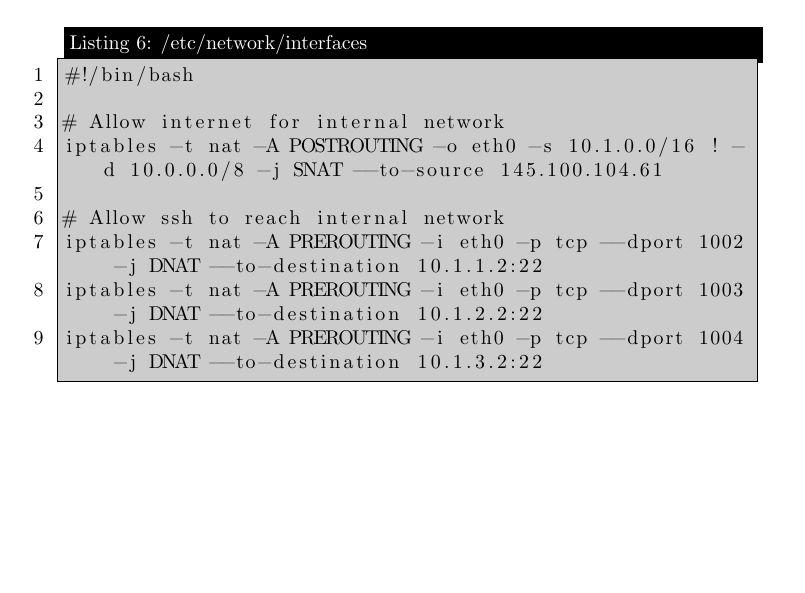
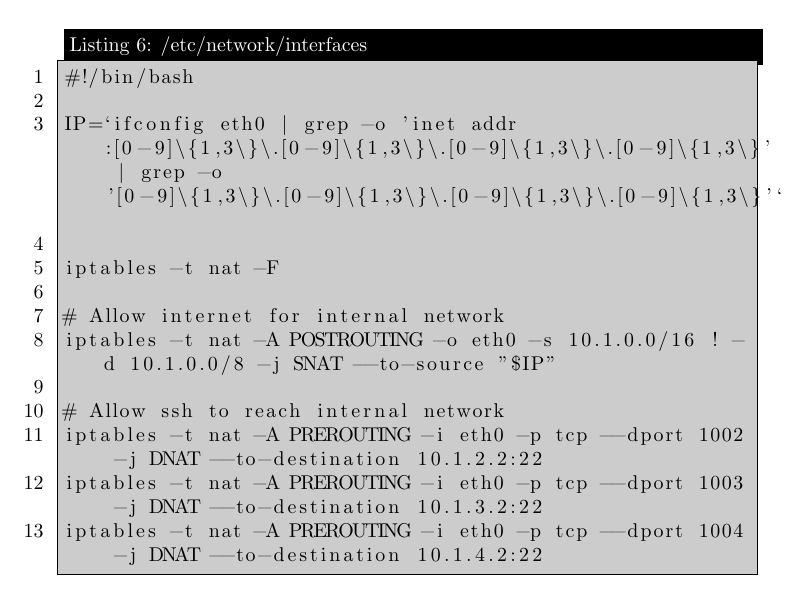
Before and after one commit to lutzengels/naxsiperftest, a LaTeX paper (paper/paper.tex, which reads paper/configuration.tex): part of page 6 of 8 before the commit and part of page 6 of 9 after it, cut so that both start at the same text, the shorter picture padded with empty space. Compiled offline with pdfLaTeX.

```diff
--- a/paper/configuration.tex
+++ b/paper/configuration.tex
@@ -127,13 +127,17 @@
 \begin{lstlisting}[frame=single,caption=/etc/network/interfaces,backgroundcolor=\color{gray},breaklines=true,numbers=left,]
 #!/bin/bash
 
+IP=`ifconfig eth0 | grep -o 'inet addr:[0-9]\{1,3\}\.[0-9]\{1,3\}\.[0-9]\{1,3\}\.[0-9]\{1,3\}' | grep -o '[0-9]\{1,3\}\.[0-9]\{1,3\}\.[0-9]\{1,3\}\.[0-9]\{1,3\}'`
+
+iptables -t nat -F
+
 # Allow internet for internal network
-iptables -t nat -A POSTROUTING -o eth0 -s 10.1.0.0/16 ! -d 10.0.0.0/8 -j SNAT --to-source 145.100.104.61
+iptables -t nat -A POSTROUTING -o eth0 -s 10.1.0.0/16 ! -d 10.1.0.0/8 -j SNAT --to-source "$IP"
 
 # Allow ssh to reach internal network
-iptables -t nat -A PREROUTING -i eth0 -p tcp --dport 1002 -j DNAT --to-destination 10.1.1.2:22
-iptables -t nat -A PREROUTING -i eth0 -p tcp --dport 1003 -j DNAT --to-destination 10.1.2.2:22
-iptables -t nat -A PREROUTING -i eth0 -p tcp --dport 1004 -j DNAT --to-destination 10.1.3.2:22
+iptables -t nat -A PREROUTING -i eth0 -p tcp --dport 1002 -j DNAT --to-destination 10.1.2.2:22
+iptables -t nat -A PREROUTING -i eth0 -p tcp --dport 1003 -j DNAT --to-destination 10.1.3.2:22
+iptables -t nat -A PREROUTING -i eth0 -p tcp --dport 1004 -j DNAT --to-destination 10.1.4.2:22
 \end{lstlisting}
 
 \begin{lstlisting}[frame=single,caption=Compiling nginx+naxsi,backgroundcolor=\color{gray},breaklines=true,numbers=left,]
```
Also changed, not shown: 4 other files.
